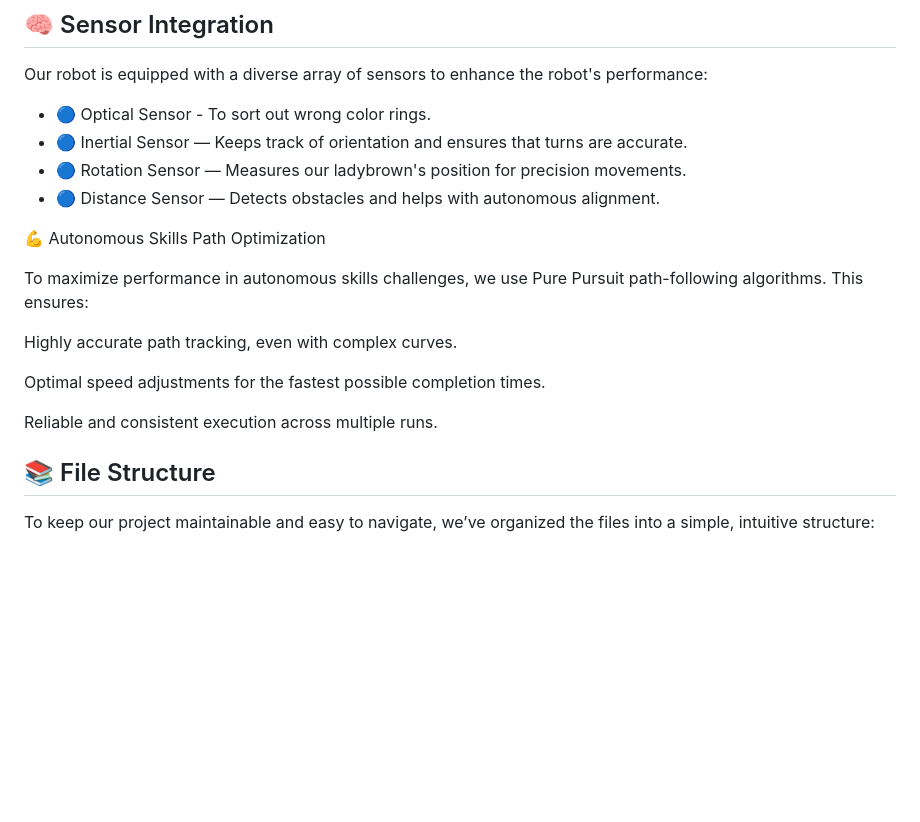
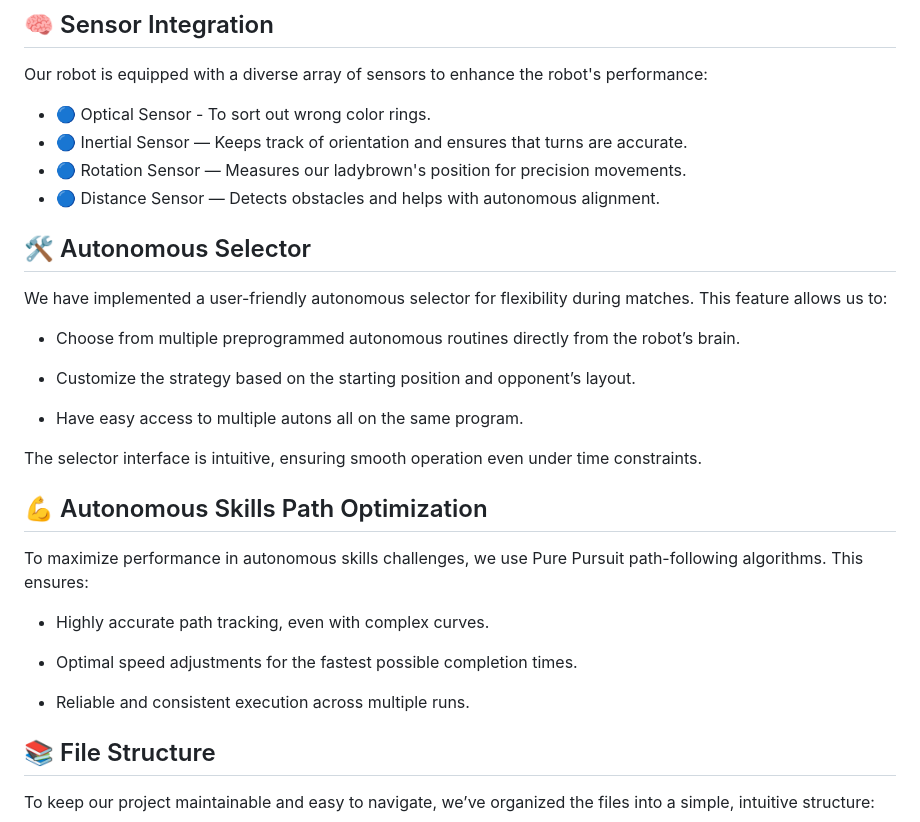
Before and after one commit to BlakeGurnee/8031A_HighVoltageCode, a Markdown page: README.md, the part around the change. Rendered like a GitHub page; blank space fills up the shorter version.

```diff
--- a/README.md
+++ b/README.md
@@ -40,15 +40,27 @@ Our robot is equipped with a diverse array of sensors to enhance the robot's per
   - 🔵 Distance Sensor  — Detects obstacles and helps with autonomous alignment.
 
 
-💪 Autonomous Skills Path Optimization
+## 🛠️ Autonomous Selector
+
+We have implemented a user-friendly autonomous selector for flexibility during matches. This feature allows us to:
+
+- Choose from multiple preprogrammed autonomous routines directly from the robot’s brain.
+
+- Customize the strategy based on the starting position and opponent’s layout.
+
+- Have easy access to multiple autons all on the same program.
+
+The selector interface is intuitive, ensuring smooth operation even under time constraints.
+
+## 💪 Autonomous Skills Path Optimization
 
 To maximize performance in autonomous skills challenges, we use Pure Pursuit path-following algorithms. This ensures:
 
-Highly accurate path tracking, even with complex curves.
+- Highly accurate path tracking, even with complex curves.
 
-Optimal speed adjustments for the fastest possible completion times.
+- Optimal speed adjustments for the fastest possible completion times.
 
-Reliable and consistent execution across multiple runs.
+- Reliable and consistent execution across multiple runs.
 
 
 ## 📚 File Structure
```
